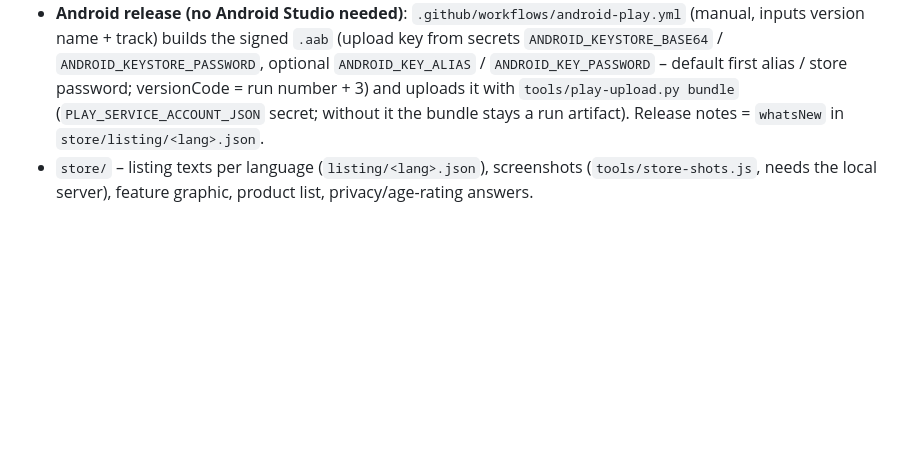
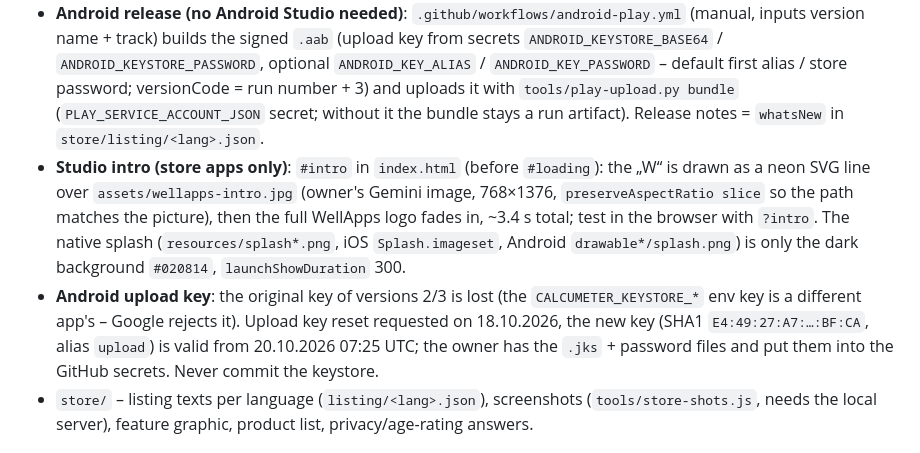
Before and after one commit to almaz6380/Mountain-Ride, a Markdown page: CLAUDE.md, the part around the change. Rendered like a GitHub page; blank space fills up the shorter version.

Commit message:
CLAUDE.md: WellApps-Intro und neuer Android-Upload-Schlüssel
Co-Authored-By: Claude Opus 5.5 <noreply@anthropic.com>
Claude-Session: https://claude.ai/code/session_01G1SdxpWW8mkUpQnid3hNzc

```diff
--- a/CLAUDE.md
+++ b/CLAUDE.md
@@ -15,6 +15,8 @@ Endless snowboard runner in the browser (three.js r128), UI in 10 languages (Ger
 - **Store apps (Capacitor 8)**: `package.json`, `capacitor.config.json` (app id `com.almaz6380.mountainride`), `android/`, `ios/` (both checked in; `www/` and `node_modules/` are not). `npm run sync` = build `www/` + `npx cap sync`. Icons/splash from `resources/` via `npm run assets`. Owner's build/release steps: `docs/store-veroeffentlichen.md`.
 - **iOS release (no Mac needed)**: GitHub Actions workflow `.github/workflows/ios-testflight.yml` (manual „Run workflow“ on `master`) builds on a GitHub Mac and uploads to TestFlight; signing is automatic via the App Store Connect API key (repo secrets `ASC_KEY_ID`, `ASC_ISSUER_ID`, `ASC_KEY_P8`; team `JU8STVD4SJ`); build number = run number + 100. `tools/asc-upload.py meta,listing,products` pushes the App Store Connect entry (texts, iPhone 6.9" screenshots, age rating, products) with the same key from the environment. App id `6822422299`. **Apple product ids differ**: `no_ads` and the coin packs were taken by the owner's other apps, so on iOS they are `mr_no_ads`, `mr_coins_*` (`ios` field in `PRODUCTS`). App privacy and attaching first-time IAPs to a version can only be done in the App Store Connect web UI.
 - **Android release (no Android Studio needed)**: `.github/workflows/android-play.yml` (manual, inputs version name + track) builds the signed `.aab` (upload key from secrets `ANDROID_KEYSTORE_BASE64` / `ANDROID_KEYSTORE_PASSWORD`, optional `ANDROID_KEY_ALIAS` / `ANDROID_KEY_PASSWORD` – default first alias / store password; versionCode = run number + 3) and uploads it with `tools/play-upload.py bundle` (`PLAY_SERVICE_ACCOUNT_JSON` secret; without it the bundle stays a run artifact). Release notes = `whatsNew` in `store/listing/<lang>.json`.
+- **Studio intro (store apps only)**: `#intro` in `index.html` (before `#loading`): the „W“ is drawn as a neon SVG line over `assets/wellapps-intro.jpg` (owner's Gemini image, 768×1376, `preserveAspectRatio slice` so the path matches the picture), then the full WellApps logo fades in, ~3.4 s total; test in the browser with `?intro`. The native splash (`resources/splash*.png`, iOS `Splash.imageset`, Android `drawable*/splash.png`) is only the dark background `#020814`, `launchShowDuration` 300.
+- **Android upload key**: the original key of versions 2/3 is lost (the `CALCUMETER_KEYSTORE_*` env key is a different app's – Google rejects it). Upload key reset requested on 18.10.2026, the new key (SHA1 `E4:49:27:A7:…:BF:CA`, alias `upload`) is valid from 20.10.2026 07:25 UTC; the owner has the `.jks` + password files and put them into the GitHub secrets. Never commit the keystore.
 - `store/` – listing texts per language (`listing/<lang>.json`), screenshots (`tools/store-shots.js`, needs the local server), feature graphic, product list, privacy/age-rating answers.
 
 ## Release workflow (every change)
```
